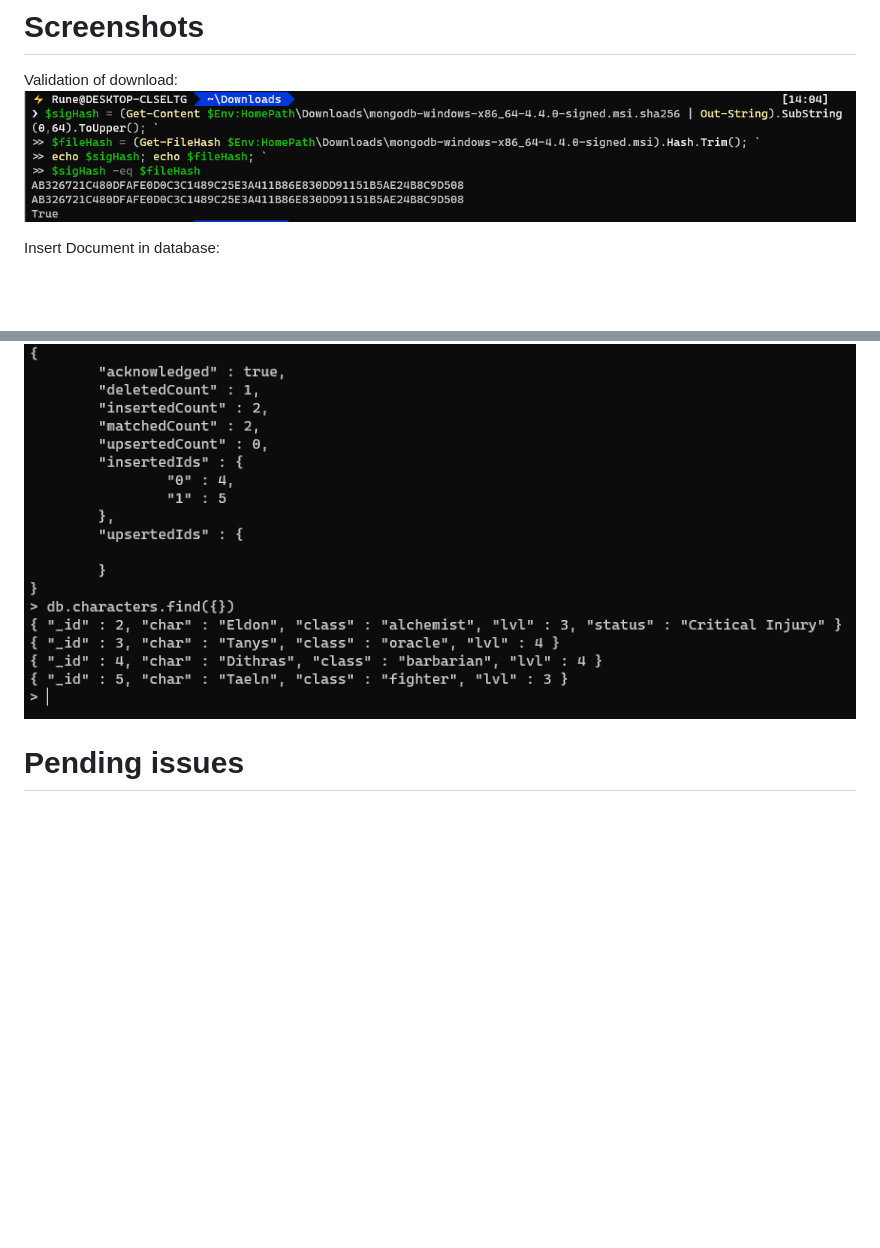
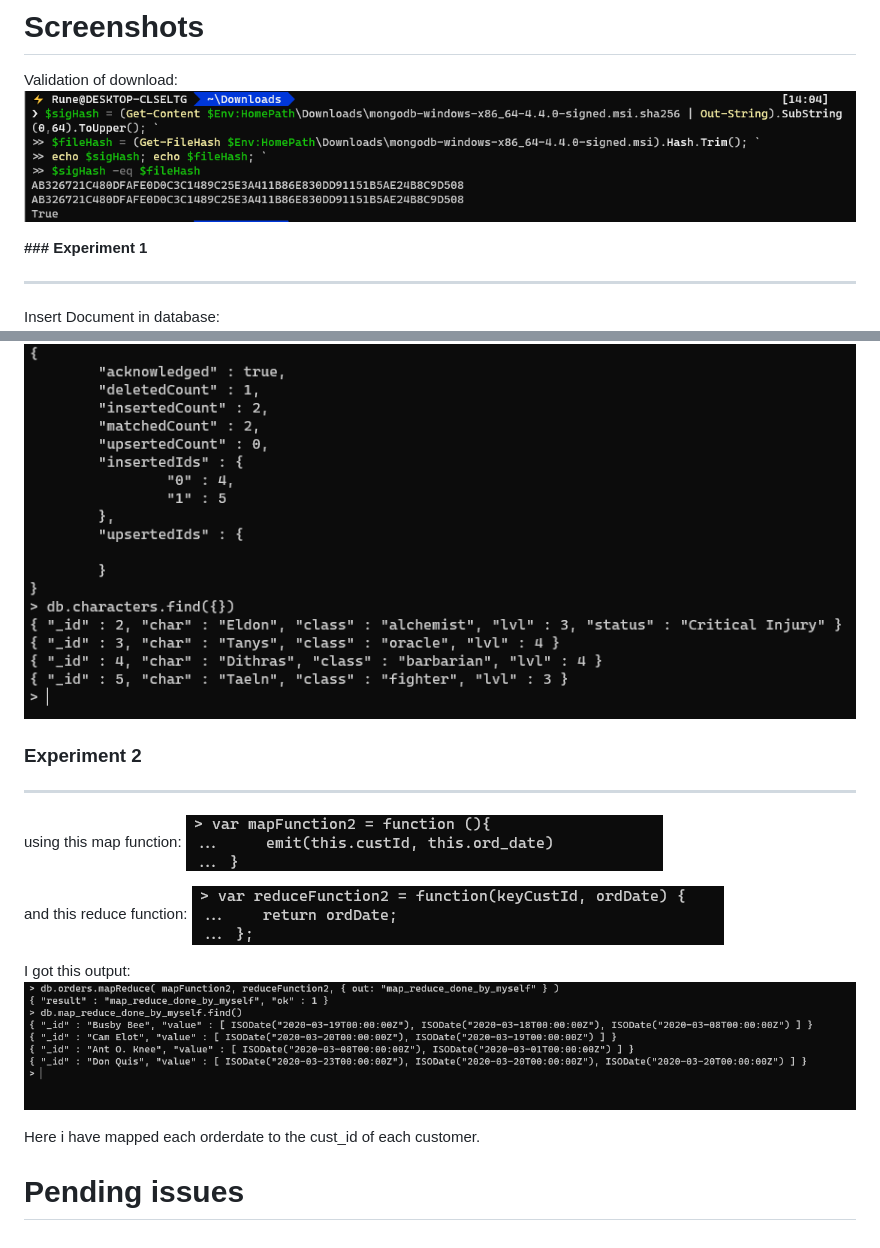
Before and after one commit to runalmaas/Software-Technology-Experiment-1, a Markdown page: dat250-expass3.md, 2 parts joined by grey strips. Rendered like a GitHub page; pictures changed too: img/Results_from_Map_Reduce.png (added), img/mapFunction.png (added), img/reduce_function.png (added); blank space fills up the shorter version.

Commit message:
added more screenshots

```diff
--- a/dat250-expass3.md
+++ b/dat250-expass3.md
@@ -6,6 +6,11 @@
 
 Validation of download:
 ![](img/expass3_verification_of_download.png)
+
+
+**### Experiment 1**
+
+---
 
 Insert Document in database:
 ![](img/insert_document.png)
@@ -23,5 +28,17 @@ Deleting documents:
 Bulk write operations (screenshot taken after running the given code from example):
 ![](img/Bulk_Write_Operations.png)
 
+### Experiment 2
 
+---
+using this map function:
+![](img/mapFunction.png)
+
+and this reduce function:
+![](img/reduce_function.png)
+
+I got this output:
+![](img/Results_from_Map_Reduce.png)
+
+Here i have mapped each orderdate to the cust_id of each customer.
 # Pending issues
```
